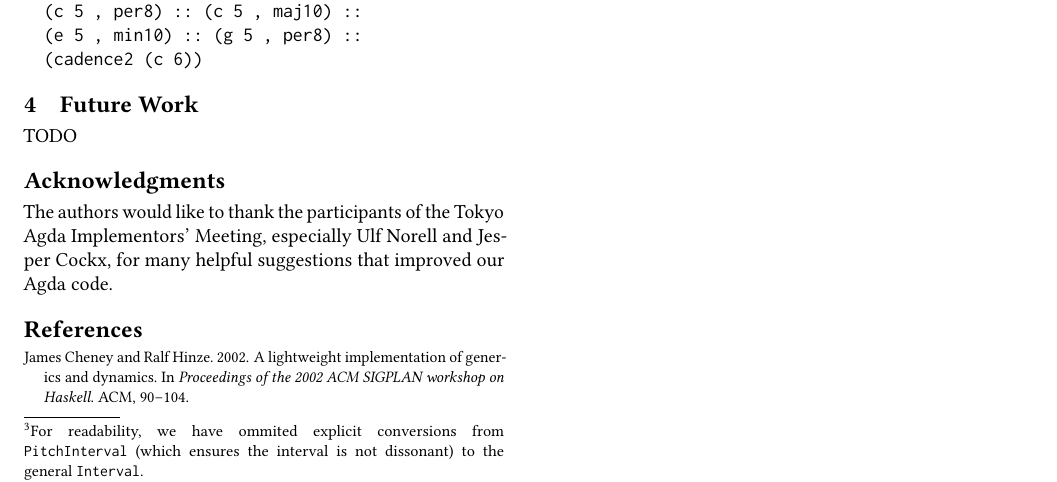
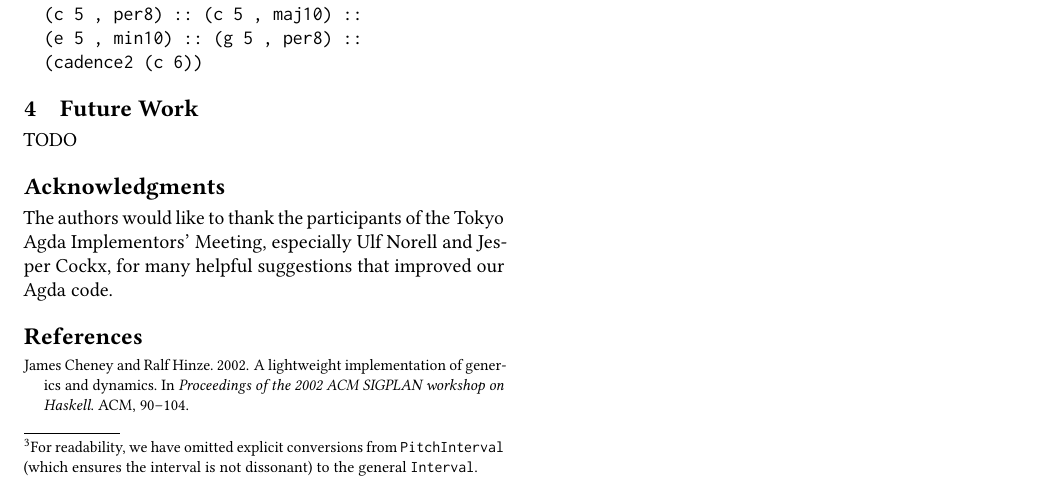
Before and after one commit to halfaya/MusicTools, a LaTeX paper (doc/farm/farm-abstract.tex): part of page 2 of 2, cut so that both start at the same text. Compiled offline with pdfLaTeX.

Commit message:
fixed a typo

```diff
--- a/doc/farm/farm-abstract.tex
+++ b/doc/farm/farm-abstract.tex
@@ -220,7 +220,7 @@ which is a final motion from the 2nd or 7th degree to the tonic
 We impose this requirement by declaring two cadence constructors
 as the base cases of counterpoint.
 Thus, we arrive at the following datatype for well-typed counterpoint\footnote{
-For readability, we have ommited explicit conversions
+For readability, we have omitted explicit conversions
 from \texttt{PitchInterval} (which ensures the interval is not dissonant)
 to the general \texttt{Interval}.}.
 
```
Also changed, not shown: doc/farm/farm-abstract.pdf.
